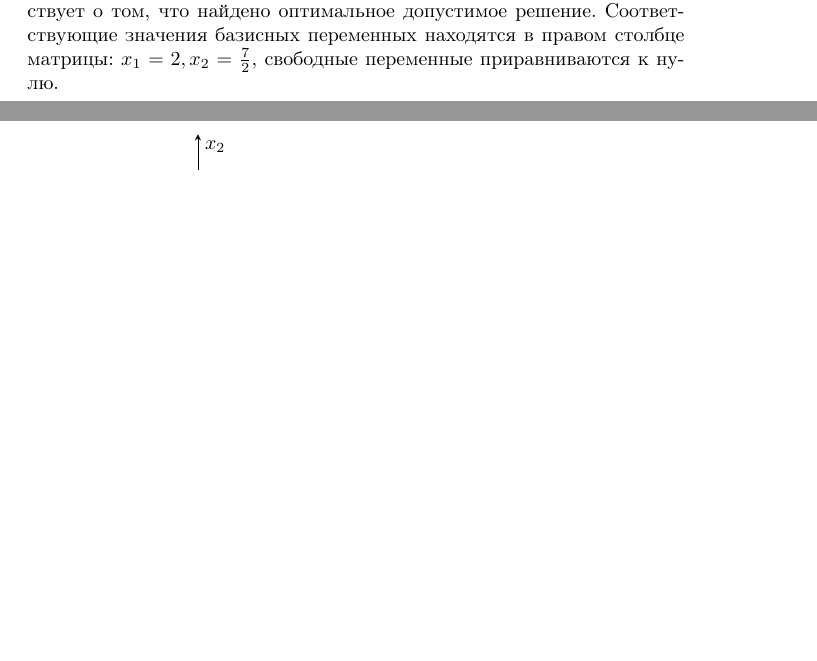
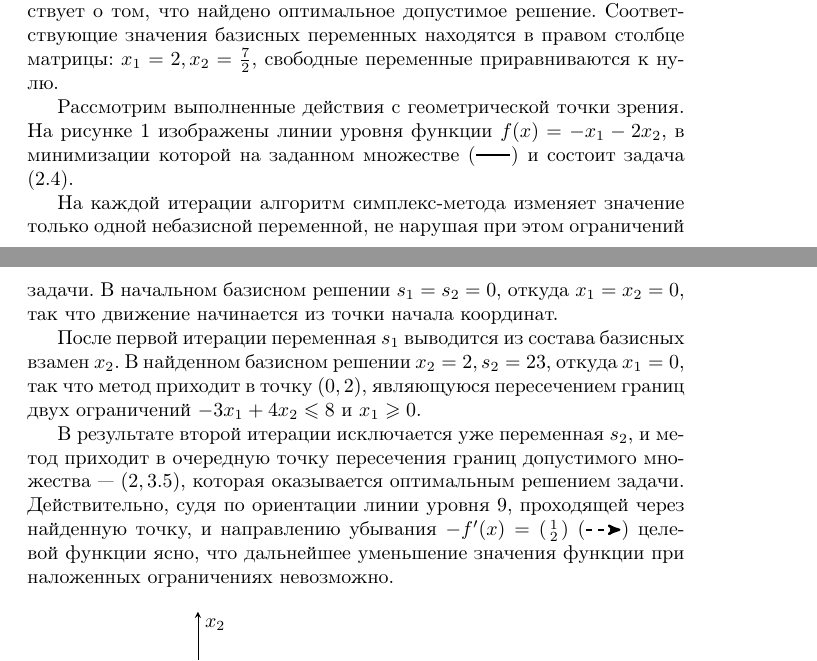
Before and after one commit to dzhus/term-paper-optim, a LaTeX document (paper.tex, which reads simplex.tex): two parts of pages 8 and 9 of 35, joined at a grey line, cut so that both start at the same text, the shorter picture padded with empty space. Compiled offline with pdfLaTeX; a missing bibliography style is replaced by a similar one.

Commit message:
Comments to drawing

```diff
--- a/simplex.tex
+++ b/simplex.tex
@@ -284,6 +284,32 @@ $n$ линейных ограничений на набор $x_i$.
 о том, что найдено оптимальное допустимое решение. Соответствующие
 значения базисных переменных находятся в правом столбце матрицы: $x_1
 = 2, x_2 = \frac{7}{2}$, свободные переменные приравниваются к нулю.
+
+Рассмотрим выполненные действия с геометрической точки зрения. На
+рисунке \ref{fig:simplex-method} изображены линии уровня функции $f(x)
+= -x_1-2x_2$, в минимизации которой на заданном множестве
+(\ref{plot:simplex-feasible-space}) и состоит задача
+\eqref{eq:lp-simple}.
+
+На каждой итерации алгоритм симплекс-метода изменяет значение только
+одной небазисной переменной, не нарушая при этом ограничений задачи. В
+начальном базисном решении $s_1 = s_2 = 0$, откуда $x_1 = x_2 = 0$,
+так что движение начинается из точки начала координат.
+
+После первой итерации переменная $s_1$ выводится из состава базисных
+взамен $x_2$. В найденном базисном решении $x_2 = 2, s_2 = 23$, откуда
+$x_1 = 0$, так что метод приходит в точку $(0, 2)$, являющуюся
+пересечением границ двух ограничений $-3x_1+4x_2 \leq 8$ и $x_1 \geq
+0$.
+
+В результате второй итерации исключается уже переменная $s_2$, и метод
+приходит в очередную точку пересечения границ допустимого множества —
+$(2, 3.5)$, которая оказывается оптимальным решением задачи.
+Действительно, судя по ориентации линии уровня $9$, проходящей через
+найденную точку, и направлению убывания $-f'(x) =
+\left(\begin{smallmatrix}1\\2\end{smallmatrix}\right)$
+(\ref{plot:antigradient}) целевой функции ясно, что дальнейшее
+уменьшение значения функции при наложенных ограничениях невозможно.
 
 \input{simplex-method.tkz.tex}
 
```
Also changed, not shown: simplex.tex (2 more changed lines).
